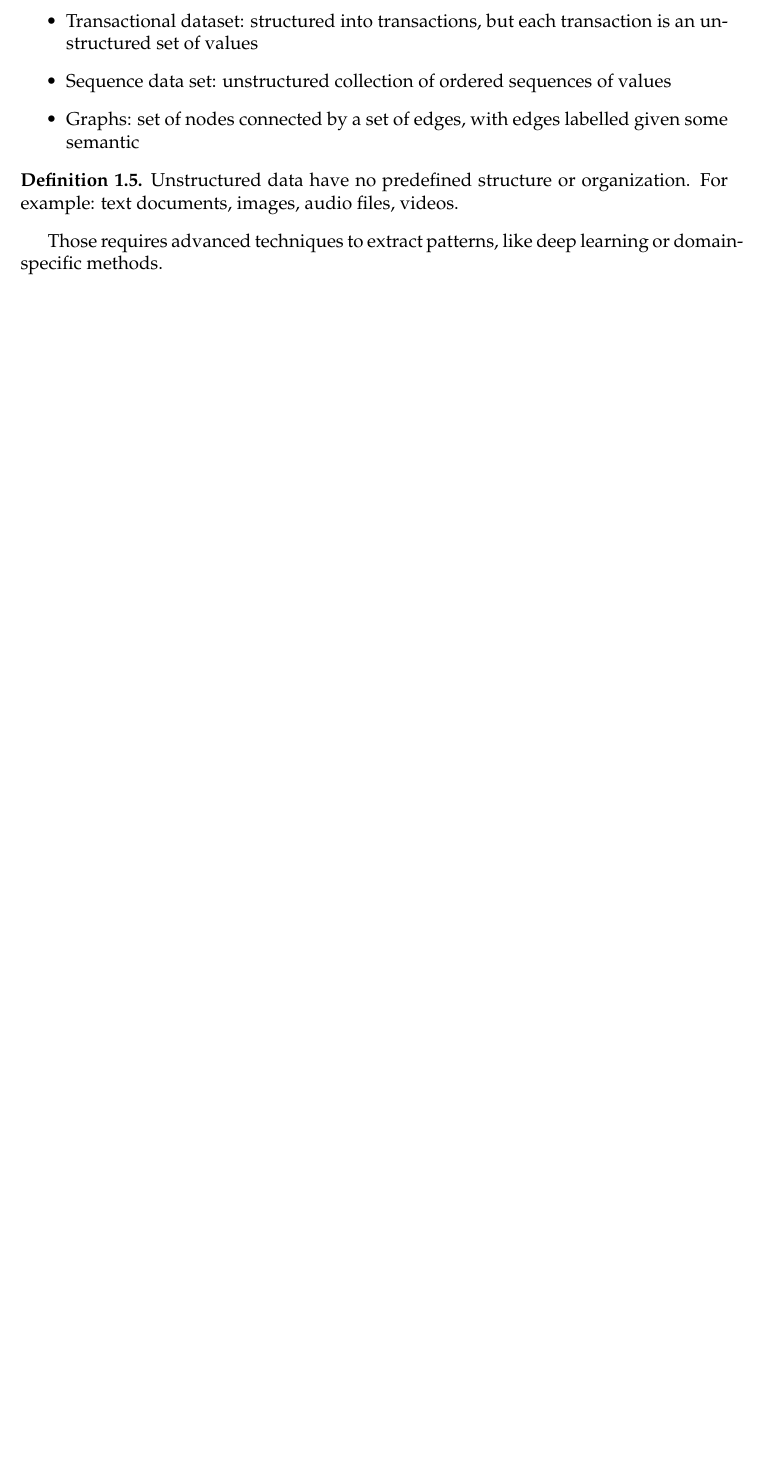
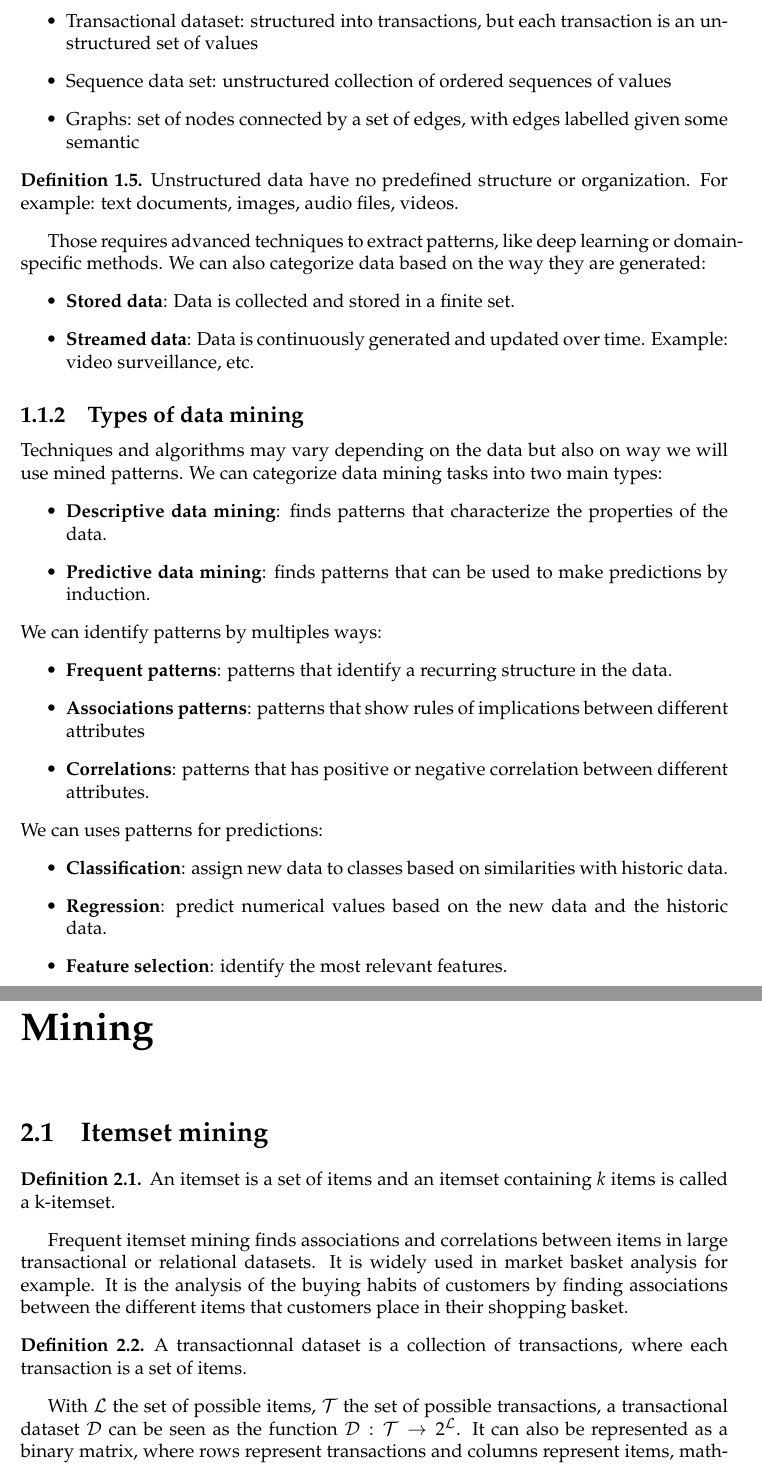
Before and after one commit to SimonDesmidt/Syntheses, a LaTeX document (LINFO2364/LINFO2364.tex): part of page 4 of 4 before the commit and two parts of pages 4 and 5 of 5 after it, the two joined at a grey line, cut so that both start at the same text, the shorter picture padded with empty space. Compiled offline with pdfLaTeX.

Commit message:
suite LINFO2364 CM1

```diff
--- a/LINFO2364/LINFO2364.tex
+++ b/LINFO2364/LINFO2364.tex
@@ -134,3 +134,37 @@ Those structures can be discretes, continuous, enumerable data, etc. Those struc
     Unstructured data have no predefined structure or organization. For example: text documents, images, audio files, videos.
 \end{definition}
 Those requires advanced techniques to extract patterns, like deep learning or domain-specific methods.
+We can also categorize data based on the way they are generated:
+\begin{itemize}
+    \item \textbf{Stored data}: Data is collected and stored in a finite set.
+    \item \textbf{Streamed data}: Data is continuously generated and updated over time. Example: video surveillance, etc.
+\end{itemize}
+\subsection{Types of data mining}
+Techniques and algorithms may vary depending on the data but also on way we will use mined patterns. We can categorize data mining tasks into two main types:
+\begin{itemize}
+    \item \textbf{Descriptive data mining}: finds patterns that characterize the properties of the data.
+    \item \textbf{Predictive data mining}: finds patterns that can be used to make predictions by induction.
+\end{itemize}
+We can identify patterns by multiples ways:
+\begin{itemize}
+    \item \textbf{Frequent patterns}: patterns that identify a recurring structure in the data.
+    \item \textbf{Associations patterns}: patterns that show rules of implications between different attributes
+    \item \textbf{Correlations}: patterns that has positive or negative correlation between different attributes.
+\end{itemize}
+We can uses patterns for predictions:
+\begin{itemize}
+    \item \textbf{Classification}: assign new data to classes based on similarities with historic data.
+    \item \textbf{Regression}: predict numerical values based on the new data and the historic data.
+    \item \textbf{Feature selection}: identify the most relevant features.
+\end{itemize}
+\chapter{Mining}
+\section{Itemset mining}
+\begin{definition}
+    An itemset is a set of items and an itemset containing $k$ items is called a k-itemset.
+\end{definition}
+Frequent itemset mining finds associations and correlations between items in large transactional or relational datasets. It is widely used in market basket analysis for example. It is the analysis of the buying habits of customers by finding associations between the different items that customers place in their shopping basket.
+\begin{definition}
+    A transactionnal dataset is a collection of transactions, where each transaction is a set of items.
+\end{definition}
+With $\mathcal{L}$ the set of  possible items, $\mathcal{T}$ the set of possible transactions, a transactional dataset $\mathcal{D}$ can be seen as the function $\mathcal{D}:\mathcal{T} \rightarrow 2^{\mathcal{L}}$. It can also be represented as a binary matrix, where rows represent transactions and columns represent items, mathematically it is like the function $\mathcal{D}:\mathcal{T} \times \mathcal{L} \rightarrow \{0,1\}$.
+\begin{definition}
@@ -137 +190,2 @@ Those requires advanced techniques to extract patterns, like deep learning or do
+\end{definition}
 \end{document}
```
Also changed, not shown: LINFO2364/LINFO2364.pdf, LINFO2364/LINFO2364.tex (19 more changed lines).
